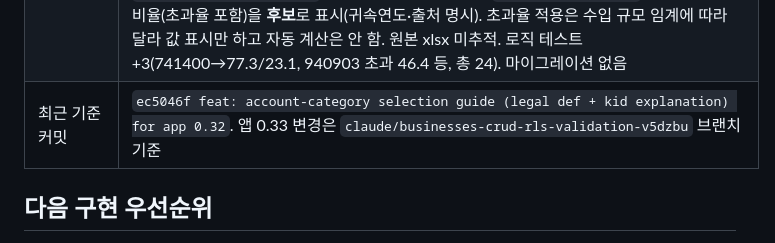
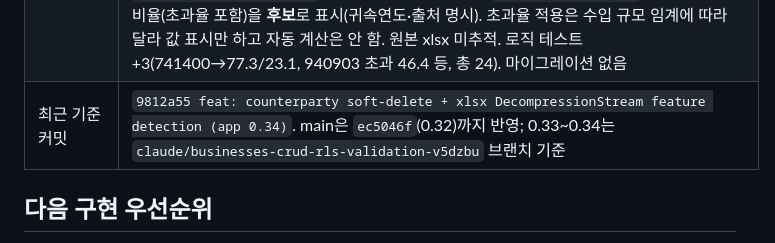
Before and after one commit to hanwha27-TDTU/Accounting_ledger, a Markdown page: docs/claude-handoff.md, the part around the change. Rendered like a GitHub page.

Commit message:
docs: update claude-handoff commit pointer to 9812a55
Co-Authored-By: Claude Sonnet 5 <noreply@anthropic.com>
Claude-Session: https://claude.ai/code/session_011gnMzEyLsShNceQVbs8Kar

```diff
--- a/docs/claude-handoff.md
+++ b/docs/claude-handoff.md
@@ -77,7 +77,7 @@
 | 앱 0.17 | 간편장부 계정과목 분류표(②그룹 #4). 국세청 간편장부 작성요령 [참고] 계정과목 분류표(사용자 제공 인적용역 작성사례 p.6)를 `SimpleBookAccounts` 서비스로 임베드 — 수입 2·비용 16·제조비용 3·자산 4 = 25개 계정과목과 공식 설명, 간편장부 열 매핑(수입→수입금액, 비용·제조비용→비용, 자산→자산). `columnOf(name)`로 계정과목→열 조회(향후 Excel import 매핑 기준). 복식부기 내부 COA(101/401/811…)와 별개인 **간편장부 view/import 계층**. `renderImports`(가져오기)에 분류표 표시. 이미지 원본 미추적. 로직 테스트 +6(총 40). 마이그레이션 없음 |
 | 앱 0.16 | 기장의무·부가세 면세 근거 자동 표시(②그룹 #2·#3). 법령 MCP로 **소득세법 시행령 제208조 제5항**(복식부기/간편장부 기준: 가목 3억·나목 1.5억·다목 7,500만원)과 **부가가치세법 제26조 제1항**(면세 20개 호) 원문을 조회해 SSOT로 삼음. `BookkeepingDuty`(NTS 대분류 index→가/나/다 그룹→기준금액, `assess(code, 직전수입, 신규여부)`→복식부기/간편장부 판정)와 `VatExemption`(대분류·94접두→면세 후보 호+예외 caveat) 서비스 추가. `industryPickedHtml`이 업종코드 선택 시 기장의무 기준금액과 면세 가능성을 **근거 조문과 함께 후보로** 표시. 면세는 공급 성질로 판단하므로 "개별 판단" 명시(하드룰: 확정 표시 금지). 로직 테스트 +10(기장의무 7건·면세 3건, 총 34). 마이그레이션 없음 |
 | 앱 0.15 | 경비율 자동 표시(②그룹 #1). 사용자 제공 「국세청 2025년 귀속 단순·기준경비율」 xlsx(1,542개)를 `scripts/build-expense-rates.py`로 파싱해 `NTS_EXPENSE_RATES`(code→[단순일반,단순초과,기준일반], 38KB) 파생 상수로 임베드. `ExpenseRates.find(code)`로 조회. 업종코드 선택 시 `industryPickedHtml`이 단순·기준경비율(초과율 포함)을 **후보**로 표시(귀속연도·출처 명시). 초과율 적용은 수입 규모 임계에 따라 달라 값 표시만 하고 자동 계산은 안 함. 원본 xlsx 미추적. 로직 테스트 +3(741400→77.3/23.1, 940903 초과 46.4 등, 총 24). 마이그레이션 없음 |
-| 최근 기준 커밋 | `ec5046f feat: account-category selection guide (legal def + kid explanation) for app 0.32`. 앱 0.33 변경은 `claude/businesses-crud-rls-validation-v5dzbu` 브랜치 기준 |
+| 최근 기준 커밋 | `9812a55 feat: counterparty soft-delete + xlsx DecompressionStream feature detection (app 0.34)`. main은 `ec5046f`(0.32)까지 반영; 0.33~0.34는 `claude/businesses-crud-rls-validation-v5dzbu` 브랜치 기준 |
 
 ## 다음 구현 우선순위
 
```
